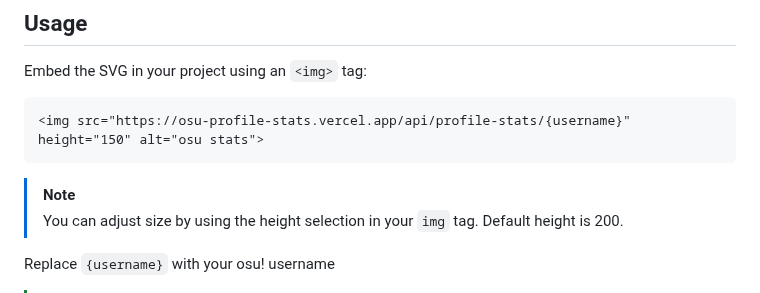
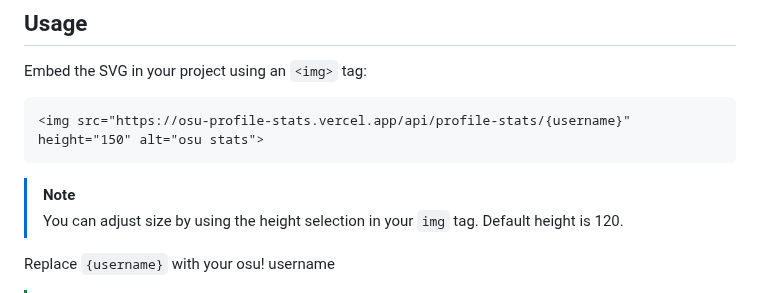
Before and after one commit to Luis-Tanese/osu-profile-stats, a Markdown page: README.md, the part around one of its changes. Drawn GitHub-style.

````diff
--- a/README.md
+++ b/README.md
@@ -31,7 +31,7 @@ Embed the SVG in your project using an `<img>` tag:
 <img src="https://osu-profile-stats.vercel.app/api/profile-stats/{username}" height="150" alt="osu stats">
 ```
 > [!NOTE]
-> You can adjust size by using the height selection in your `img` tag. Default height is 200.
+> You can adjust size by using the height selection in your `img` tag. Default height is 120.
 
 Replace `{username}` with your osu! username
 > [!TIP]
````
Also changed, not shown: other parts of README.md (+16 -15 lines).
